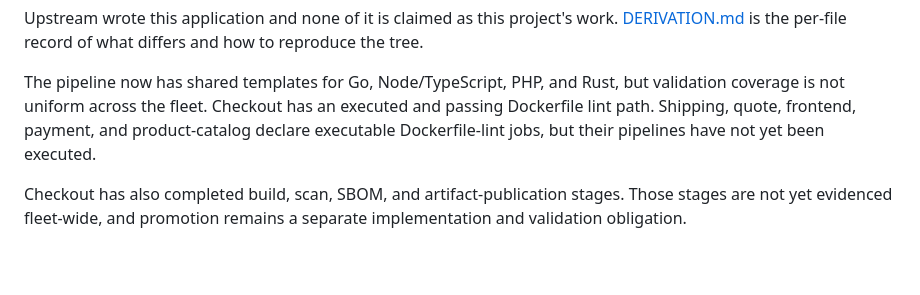
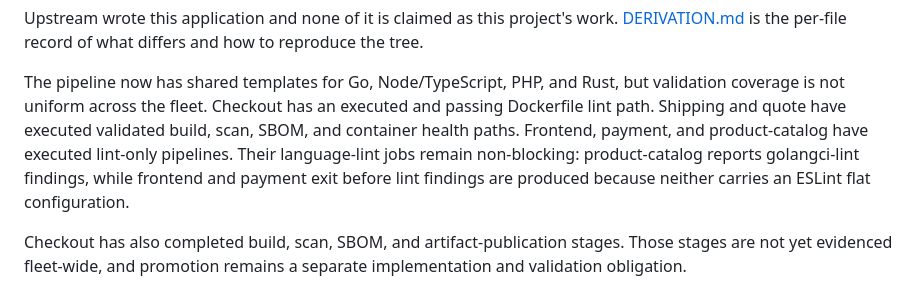
Before and after one commit to Tuhinzman/cloud-platform-workload, a Markdown page: README.md, the part around the change. GitHub-like rendering; blank space fills up the shorter version.

Commit message:
Correct workload pipeline execution status

```diff
--- a/README.md
+++ b/README.md
@@ -57,8 +57,11 @@ the tree.
 
 The pipeline now has shared templates for Go, Node/TypeScript, PHP, and Rust, but validation
 coverage is not uniform across the fleet. Checkout has an executed and passing Dockerfile
-lint path. Shipping, quote, frontend, payment, and product-catalog declare executable Dockerfile-lint
-jobs, but their pipelines have not yet been executed.
+lint path. Shipping and quote have executed validated build, scan, SBOM, and container
+health paths. Frontend, payment, and product-catalog have executed lint-only pipelines.
+Their language-lint jobs remain non-blocking: product-catalog reports golangci-lint
+findings, while frontend and payment exit before lint findings are produced because
+neither carries an ESLint flat configuration.
 
 Checkout has also completed build, scan, SBOM, and artifact-publication stages. Those
 stages are not yet evidenced fleet-wide, and promotion remains a separate implementation
```
